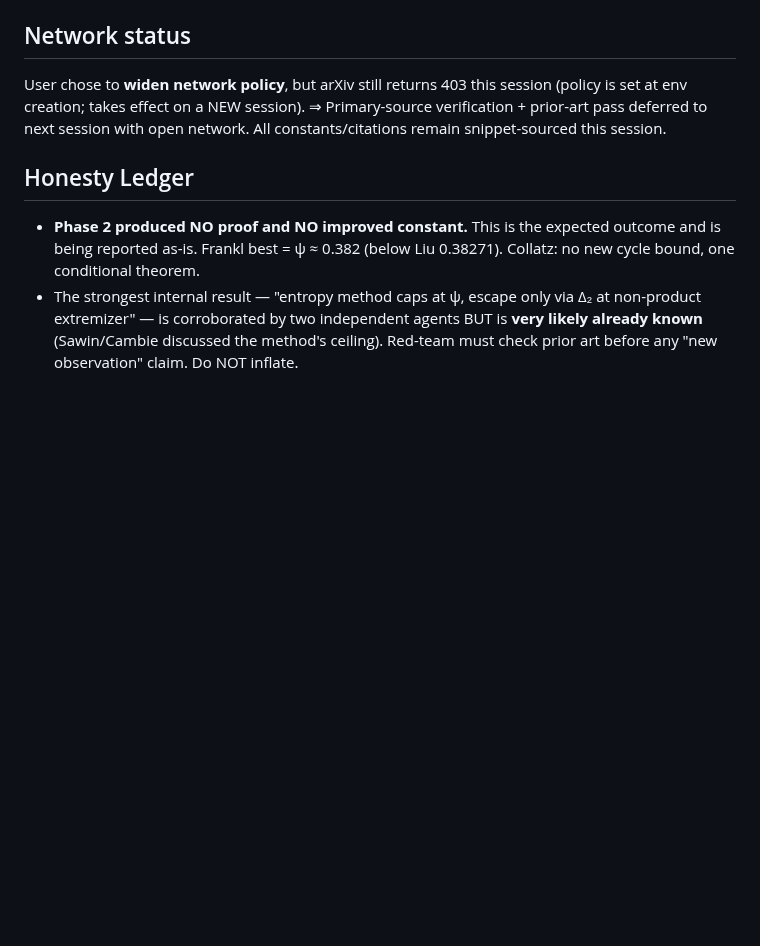
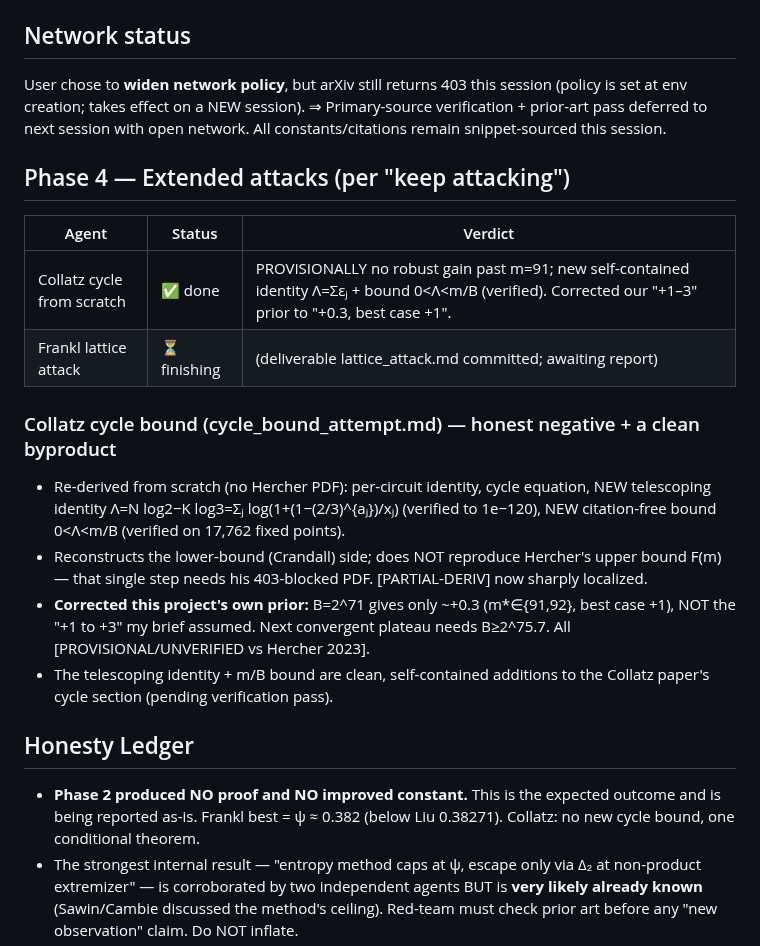
Before and after one commit to laoganpapi/wikiclaws, a Markdown page: math/PROGRESS.md, the part around the change. GitHub-like rendering; blank space fills up the shorter version.

Commit message:
Tracker: Collatz cycle attack done (provisional negative + new identity)
https://claude.ai/code/session_01PaFxMrWGQvAmRJK7z6w5MU

```diff
--- a/math/PROGRESS.md
+++ b/math/PROGRESS.md
@@ -133,6 +133,18 @@ Recurring across ALL research agents: arXiv + every journal/PDF host return **HT
 ## Network status
 User chose to **widen network policy**, but arXiv still returns 403 this session (policy is set at env creation; takes effect on a NEW session). ⇒ Primary-source verification + prior-art pass deferred to next session with open network. All constants/citations remain snippet-sourced this session.
 
+## Phase 4 — Extended attacks (per "keep attacking")
+| Agent | Status | Verdict |
+|-------|--------|---------|
+| Collatz cycle from scratch | ✅ done | PROVISIONALLY no robust gain past m=91; new self-contained identity Λ=Σεⱼ + bound 0<Λ<m/B (verified). Corrected our "+1–3" prior to "+0.3, best case +1". |
+| Frankl lattice attack | ⏳ finishing | (deliverable lattice_attack.md committed; awaiting report) |
+
+### Collatz cycle bound (cycle_bound_attempt.md) — honest negative + a clean byproduct
+- Re-derived from scratch (no Hercher PDF): per-circuit identity, cycle equation, NEW telescoping identity Λ=N log2−K log3=Σⱼ log(1+(1−(2/3)^{aⱼ})/xⱼ) (verified to 1e−120), NEW citation-free bound 0<Λ<m/B (verified on 17,762 fixed points).
+- Reconstructs the lower-bound (Crandall) side; does NOT reproduce Hercher's upper bound F(m) — that single step needs his 403-blocked PDF. [PARTIAL-DERIV] now sharply localized.
+- **Corrected this project's own prior:** B=2^71 gives only ~+0.3 (m*∈{91,92}, best case +1), NOT the "+1 to +3" my brief assumed. Next convergent plateau needs B≥2^75.7. All [PROVISIONAL/UNVERIFIED vs Hercher 2023].
+- The telescoping identity + m/B bound are clean, self-contained additions to the Collatz paper's cycle section (pending verification pass).
+
 ## Honesty Ledger
 - **Phase 2 produced NO proof and NO improved constant.** This is the expected outcome and is being reported as-is. Frankl best = ψ ≈ 0.382 (below Liu 0.38271). Collatz: no new cycle bound, one conditional theorem.
 - The strongest internal result — "entropy method caps at ψ, escape only via Δ₂ at non-product extremizer" — is corroborated by two independent agents BUT is **very likely already known** (Sawin/Cambie discussed the method's ceiling). Red-team must check prior art before any "new observation" claim. Do NOT inflate.
```
